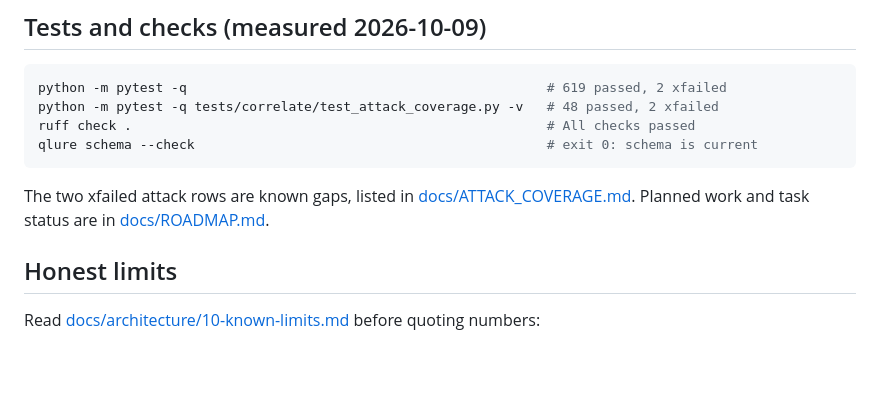
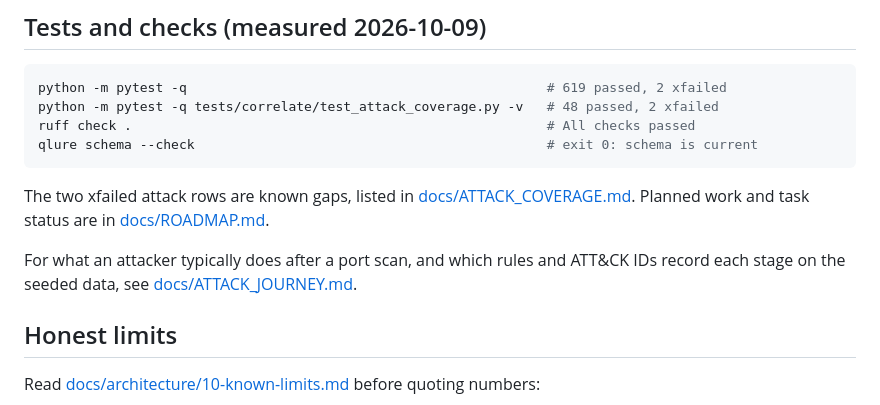
Before and after one commit to itzz-inbathamizhanS/QLure, a Markdown page: docs/REVIEWER.md, the part around the change. Drawn GitHub-style; blank space fills up the shorter version.

```diff
--- a/docs/REVIEWER.md
+++ b/docs/REVIEWER.md
@@ -150,6 +150,9 @@ qlure schema --check                                             # exit 0: schem
 The two xfailed attack rows are known gaps, listed in [docs/ATTACK_COVERAGE.md](ATTACK_COVERAGE.md).
 Planned work and task status are in [docs/ROADMAP.md](ROADMAP.md).
 
+For what an attacker typically does after a port scan, and which rules and ATT&CK IDs record each
+stage on the seeded data, see [docs/ATTACK_JOURNEY.md](ATTACK_JOURNEY.md).
+
 ## Honest limits
 
 Read [docs/architecture/10-known-limits.md](architecture/10-known-limits.md) before quoting numbers:
```
Also changed, not shown: README.md (+1 -0 lines), docs/ATTACK_JOURNEY.md (added, +151 -0 lines).
